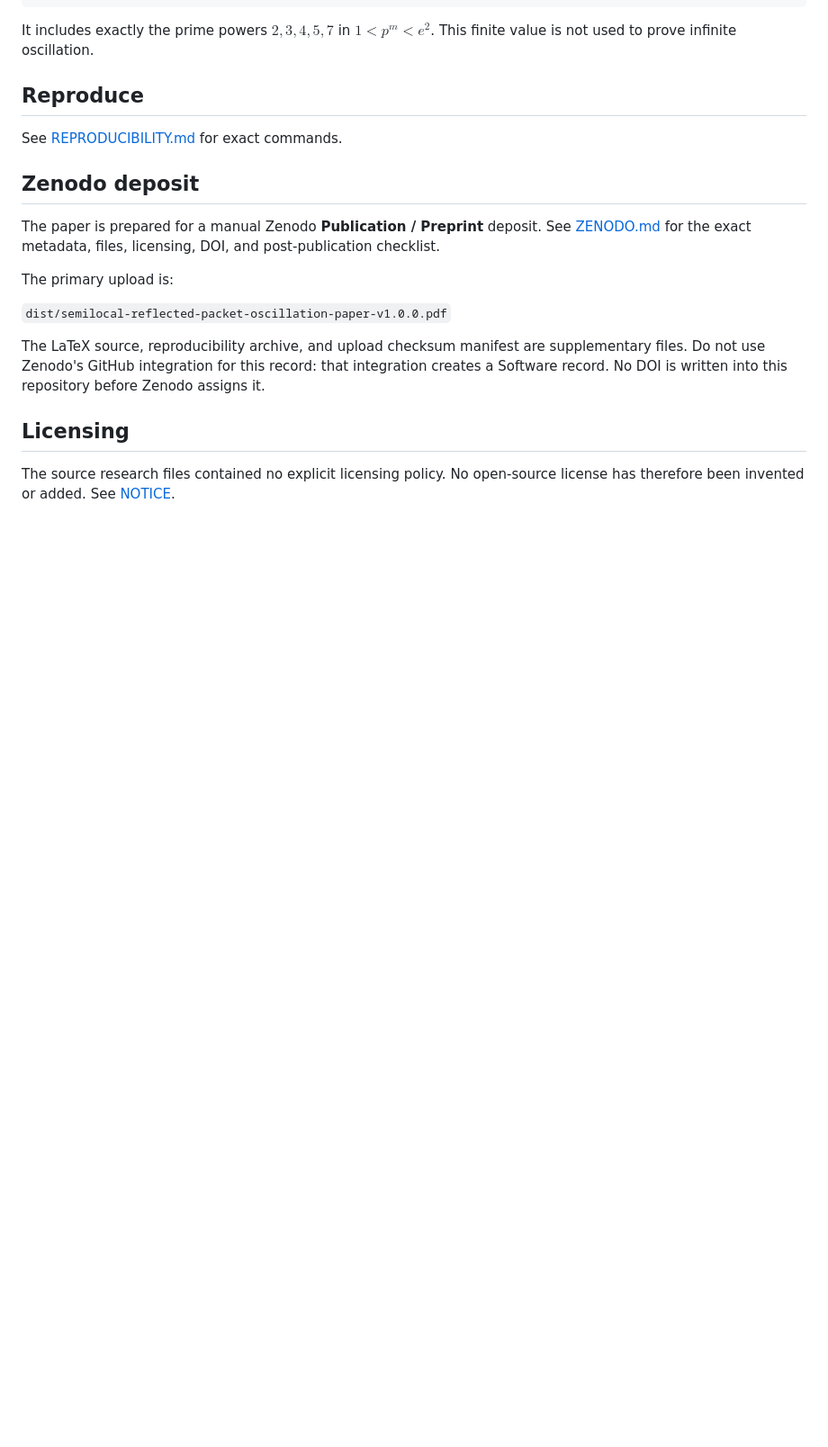
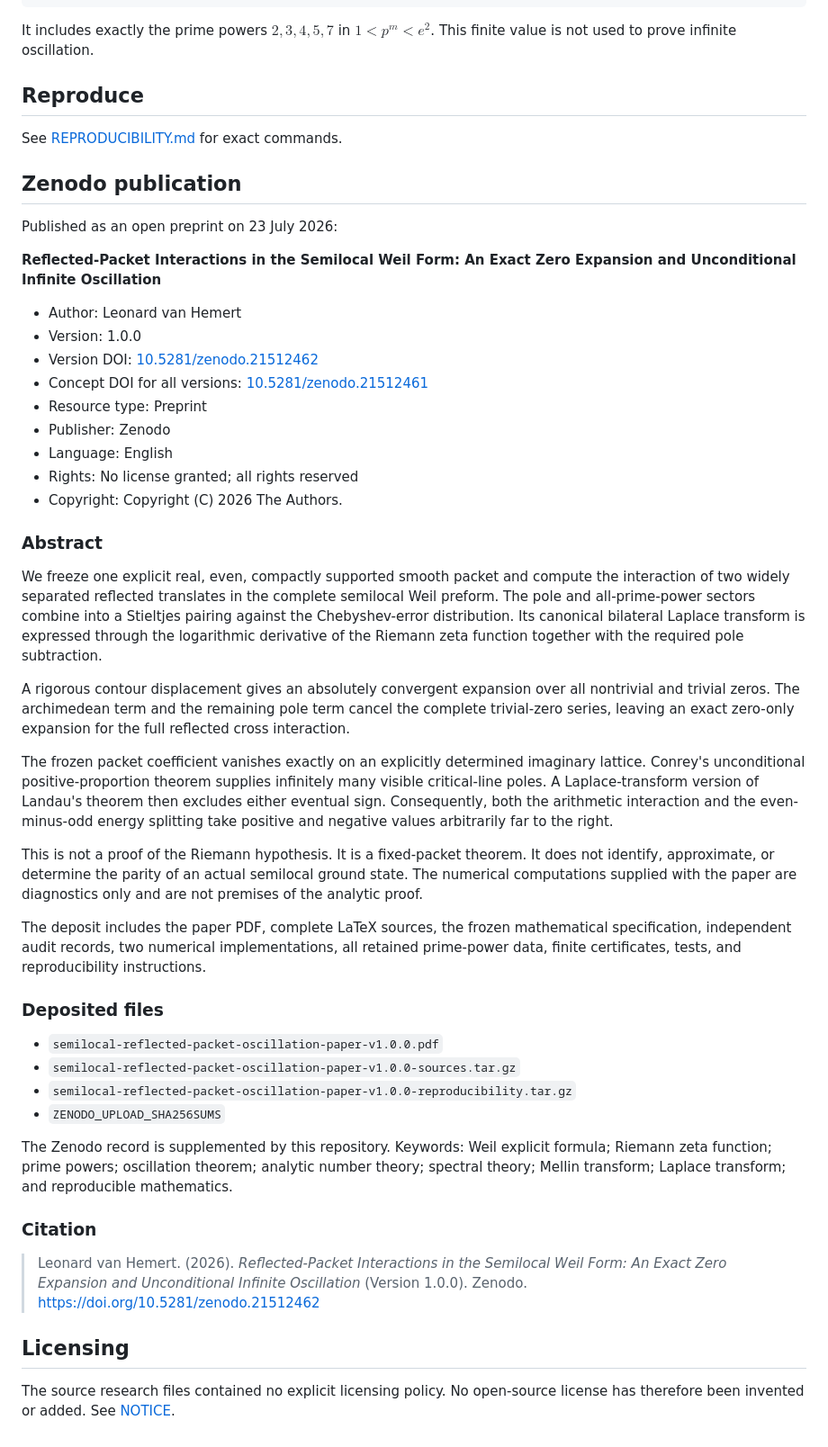
Before and after one commit to LeonardSEO/semilocal-reflected-packet-oscillation, a Markdown page: README.md, the part around one of its changes. Shown at 90% size. Rendered like a GitHub page; blank space fills up the shorter version.

Commit message:
Add published Zenodo paper record to README

```diff
--- a/README.md
+++ b/README.md
@@ -123,20 +124,74 @@ This finite value is not used to prove infinite oscillation.
 
 See [REPRODUCIBILITY.md](REPRODUCIBILITY.md) for exact commands.
 
-## Zenodo deposit
+## Zenodo publication
 
-The paper is prepared for a manual Zenodo **Publication / Preprint** deposit.
-See [ZENODO.md](ZENODO.md) for the exact metadata, files, licensing, DOI, and
-post-publication checklist.
+Published as an open preprint on 23 July 2026:
 
-The primary upload is:
+**Reflected-Packet Interactions in the Semilocal Weil Form: An Exact Zero
+Expansion and Unconditional Infinite Oscillation**
 
-`dist/semilocal-reflected-packet-oscillation-paper-v1.0.0.pdf`
+- Author: Leonard van Hemert
+- Version: 1.0.0
+- Version DOI: [10.5281/zenodo.21512462](https://doi.org/10.5281/zenodo.21512462)
+- Concept DOI for all versions:
+  [10.5281/zenodo.21512461](https://doi.org/10.5281/zenodo.21512461)
+- Resource type: Preprint
+- Publisher: Zenodo
+- Language: English
+- Rights: No license granted; all rights reserved
+- Copyright: Copyright (C) 2026 The Authors.
 
-The LaTeX source, reproducibility archive, and upload checksum manifest are
-supplementary files. Do not use Zenodo's GitHub integration for this record:
-that integration creates a Software record. No DOI is written into this
-repository before Zenodo assigns it.
+### Abstract
+
+We freeze one explicit real, even, compactly supported smooth packet and
+compute the interaction of two widely separated reflected translates in the
+complete semilocal Weil preform. The pole and all-prime-power sectors combine
+into a Stieltjes pairing against the Chebyshev-error distribution. Its
+canonical bilateral Laplace transform is expressed through the logarithmic
+derivative of the Riemann zeta function together with the required pole
+subtraction.
+
+A rigorous contour displacement gives an absolutely convergent expansion over
+all nontrivial and trivial zeros. The archimedean term and the remaining pole
+term cancel the complete trivial-zero series, leaving an exact zero-only
+expansion for the full reflected cross interaction.
+
+The frozen packet coefficient vanishes exactly on an explicitly determined
+imaginary lattice. Conrey's unconditional positive-proportion theorem
+supplies infinitely many visible critical-line poles. A Laplace-transform
+version of Landau's theorem then excludes either eventual sign. Consequently,
+both the arithmetic interaction and the even-minus-odd energy splitting take
+positive and negative values arbitrarily far to the right.
+
+This is not a proof of the Riemann hypothesis. It is a fixed-packet theorem.
+It does not identify, approximate, or determine the parity of an actual
+semilocal ground state. The numerical computations supplied with the paper
+are diagnostics only and are not premises of the analytic proof.
+
+The deposit includes the paper PDF, complete LaTeX sources, the frozen
+mathematical specification, independent audit records, two numerical
+implementations, all retained prime-power data, finite certificates, tests,
+and reproducibility instructions.
+
+### Deposited files
+
+- `semilocal-reflected-packet-oscillation-paper-v1.0.0.pdf`
+- `semilocal-reflected-packet-oscillation-paper-v1.0.0-sources.tar.gz`
+- `semilocal-reflected-packet-oscillation-paper-v1.0.0-reproducibility.tar.gz`
+- `ZENODO_UPLOAD_SHA256SUMS`
+
+The Zenodo record is supplemented by this repository. Keywords: Weil explicit
+formula; Riemann zeta function; prime powers; oscillation theorem; analytic
+number theory; spectral theory; Mellin transform; Laplace transform; and
+reproducible mathematics.
+
+### Citation
+
+> Leonard van Hemert. (2026). *Reflected-Packet Interactions in the Semilocal
+> Weil Form: An Exact Zero Expansion and Unconditional Infinite Oscillation*
+> (Version 1.0.0). Zenodo.
+> https://doi.org/10.5281/zenodo.21512462
 
 ## Licensing
 
```
Also changed, not shown: other parts of README.md (+1 -0 lines).
